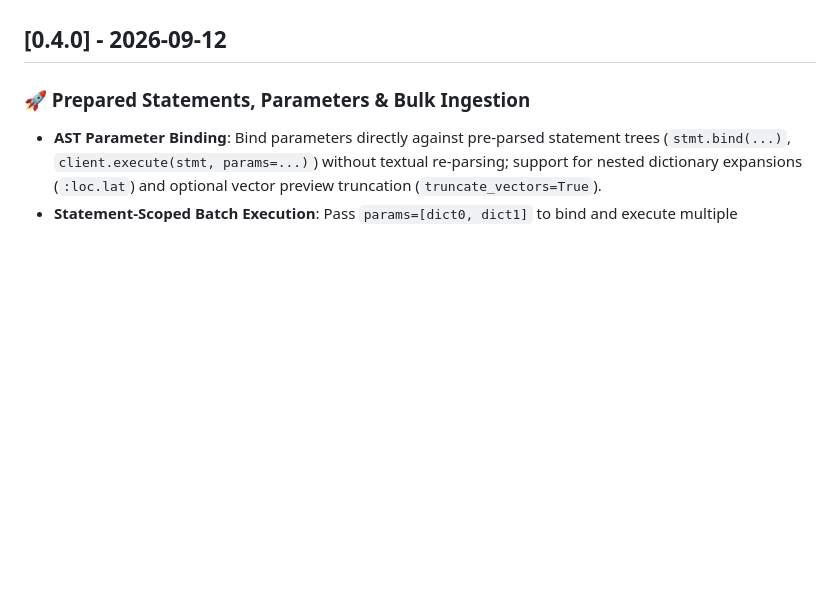
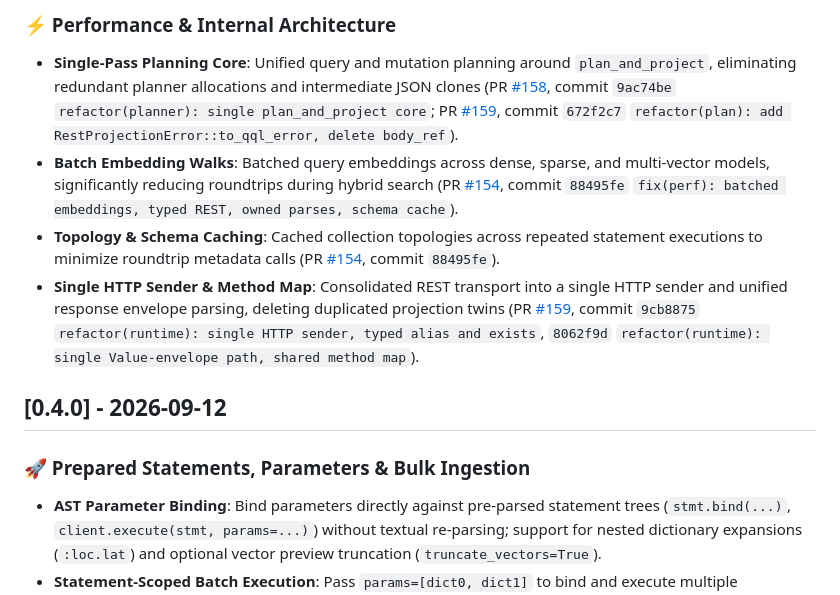
Before and after one commit to srimon12/qql-rs, a Markdown page: CHANGELOG.md, the part around one of its changes. Rendered like a GitHub page; blank space fills up the shorter version.

Commit message:
docs(changelog): rewrite 0.4.1 release notes with PR and commit citations

```diff
--- a/CHANGELOG.md
+++ b/CHANGELOG.md
@@ -34,3 +38,8 @@ and this project adheres to [Semantic Versioning](https://semver.org/spec/v2.0.0
+### ⚡ Performance & Internal Architecture
+- **Single-Pass Planning Core**: Unified query and mutation planning around `plan_and_project`, eliminating redundant planner allocations and intermediate JSON clones (PR [#158](https://github.com/srimon12/qql-rs/pull/158), commit `9ac74be` `refactor(planner): single plan_and_project core`; PR [#159](https://github.com/srimon12/qql-rs/pull/159), commit `672f2c7` `refactor(plan): add RestProjectionError::to_qql_error, delete body_ref`).
+- **Batch Embedding Walks**: Batched query embeddings across dense, sparse, and multi-vector models, significantly reducing roundtrips during hybrid search (PR [#154](https://github.com/srimon12/qql-rs/pull/154), commit `88495fe` `fix(perf): batched embeddings, typed REST, owned parses, schema cache`).
+- **Topology & Schema Caching**: Cached collection topologies across repeated statement executions to minimize roundtrip metadata calls (PR [#154](https://github.com/srimon12/qql-rs/pull/154), commit `88495fe`).
+- **Single HTTP Sender & Method Map**: Consolidated REST transport into a single HTTP sender and unified response envelope parsing, deleting duplicated projection twins (PR [#159](https://github.com/srimon12/qql-rs/pull/159), commit `9cb8875` `refactor(runtime): single HTTP sender, typed alias and exists`, `8062f9d` `refactor(runtime): single Value-envelope path, shared method map`).
 
 ## [0.4.0] - 2026-09-12
 
```
Also changed, not shown: other parts of CHANGELOG.md (+25 -21 lines).
